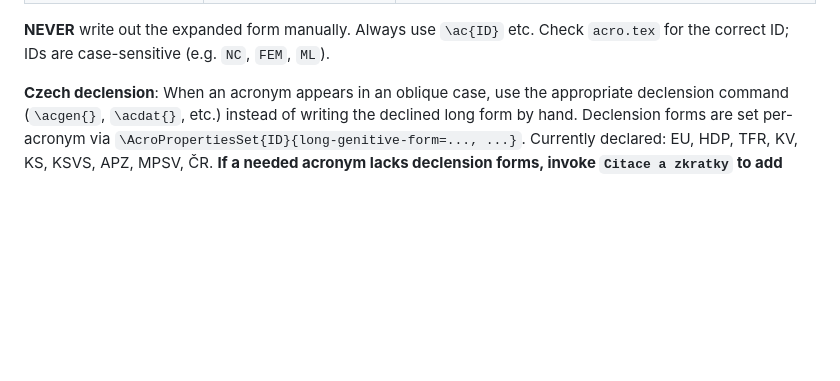
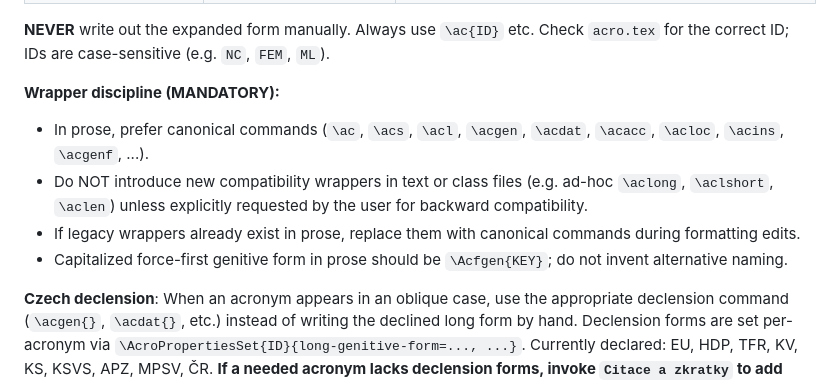
Before and after one commit to petriji/DP2026, a Markdown page: .github/agents/formatuj-latex.agent.md, the part around the change. Rendered like a GitHub page; blank space fills up the shorter version.

Commit message:
Update agents. [strict-template path-limited from 203c076]

```diff
--- a/.github/agents/formatuj-latex.agent.md
+++ b/.github/agents/formatuj-latex.agent.md
@@ -73,6 +73,12 @@ Before formatting, consult these files when context is needed:
 
 **NEVER** write out the expanded form manually. Always use `\ac{ID}` etc.
 Check `acro.tex` for the correct ID; IDs are case-sensitive (e.g. `NC`, `FEM`, `ML`).
+
+**Wrapper discipline (MANDATORY):**
+- In prose, prefer canonical commands (`\ac`, `\acs`, `\acl`, `\acgen`, `\acdat`, `\acacc`, `\acloc`, `\acins`, `\acgenf`, ...).
+- Do NOT introduce new compatibility wrappers in text or class files (e.g. ad-hoc `\aclong`, `\aclshort`, `\aclen`) unless explicitly requested by the user for backward compatibility.
+- If legacy wrappers already exist in prose, replace them with canonical commands during formatting edits.
+- Capitalized force-first genitive form in prose should be `\Acfgen{KEY}`; do not invent alternative naming.
 
 **Czech declension**: When an acronym appears in an oblique case, use the appropriate
 declension command (`\acgen{}`, `\acdat{}`, etc.) instead of writing the declined long form by hand.
```
Also changed, not shown: .github/agents/citace-zkratky.agent.md (+5 -0 lines).
